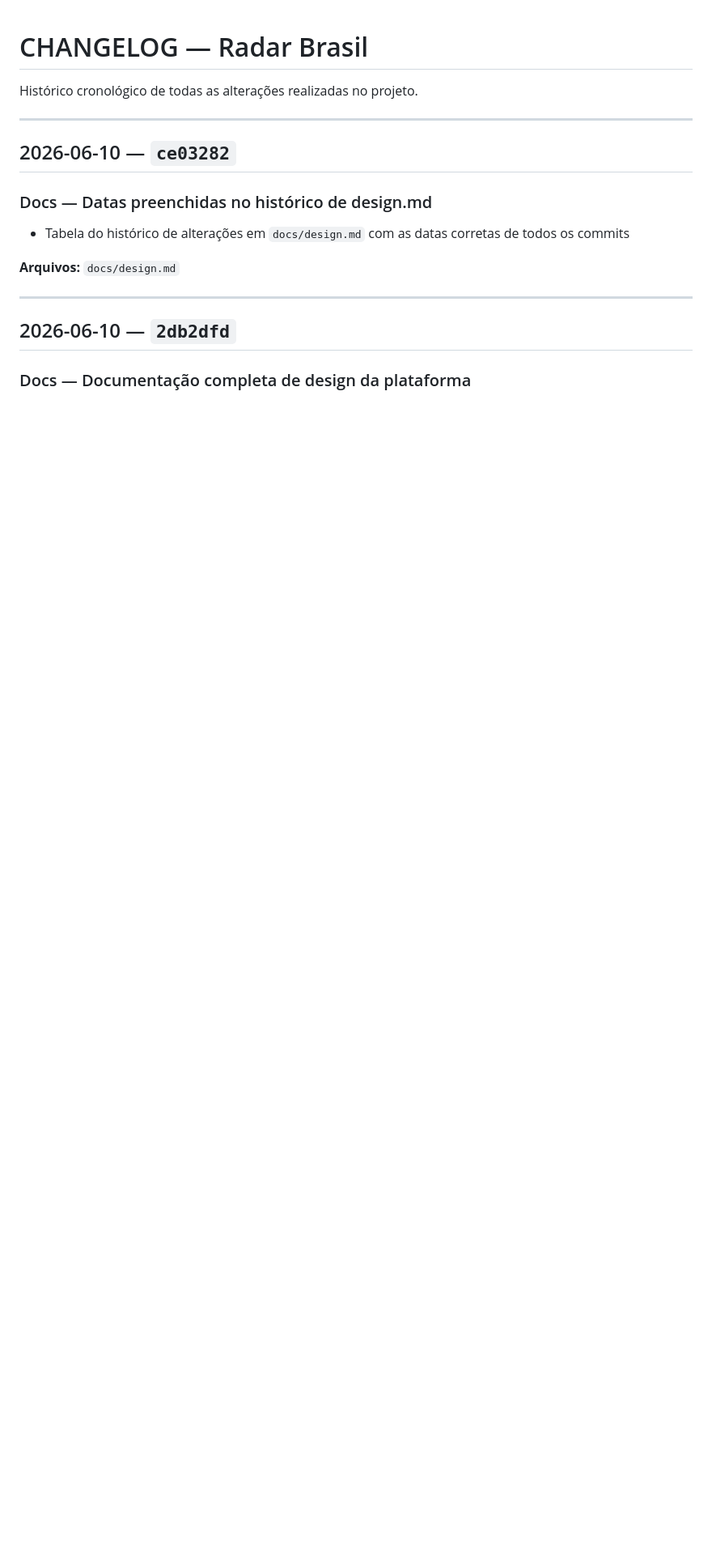
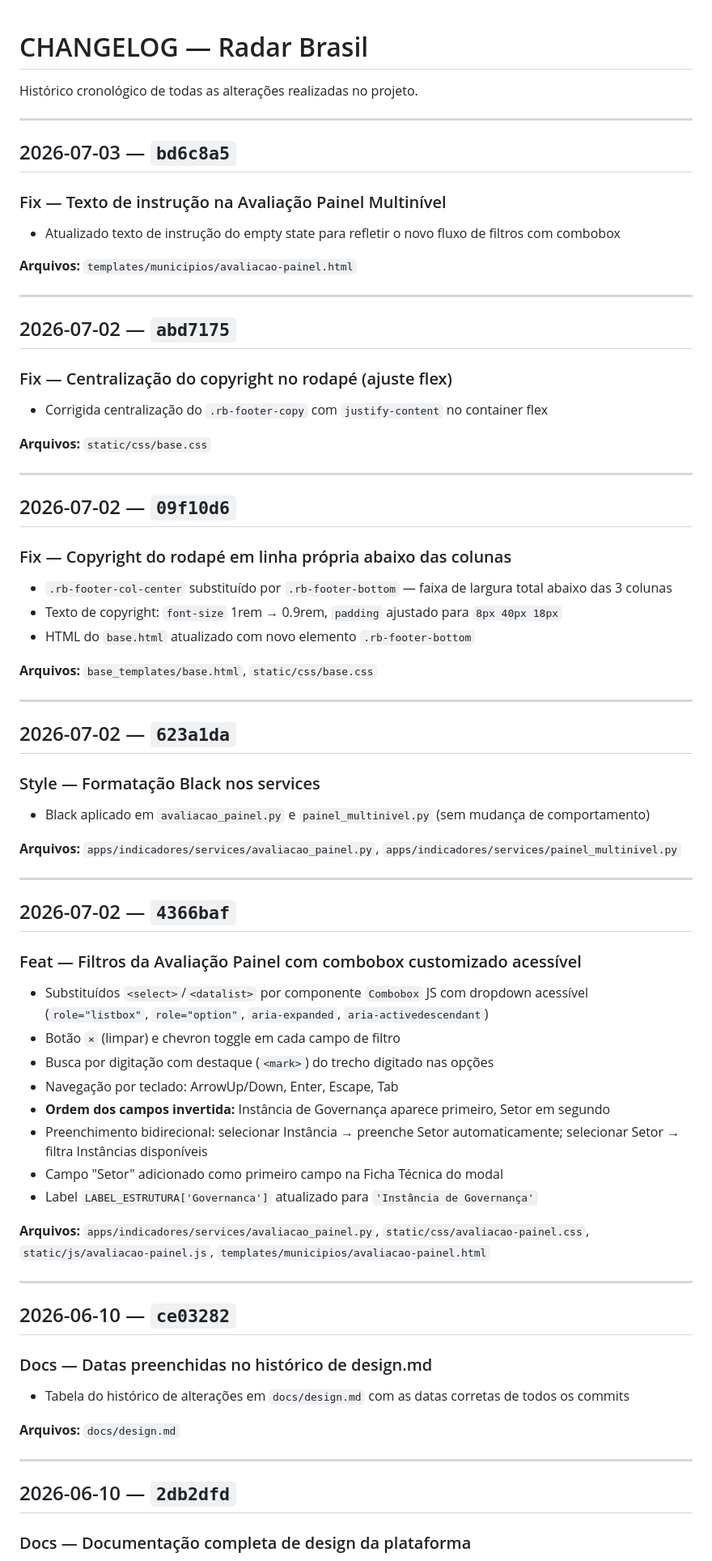
Before and after one commit to dadosfnp/radar-brasil, a Markdown page: docs/CHANGELOG.md, the part around the change. Shown at 81% size. GitHub-like rendering; blank space fills up the shorter version.

Commit message:
docs: atualiza CHANGELOG e design.md com commits de 2026-07-02 e 2026-07-03

```diff
--- a/docs/CHANGELOG.md
+++ b/docs/CHANGELOG.md
@@ -1,6 +1,65 @@
 # CHANGELOG — Radar Brasil
 
 Histórico cronológico de todas as alterações realizadas no projeto.
+
+---
+
+## 2026-07-03 — `bd6c8a5`
+
+### Fix — Texto de instrução na Avaliação Painel Multinível
+
+- Atualizado texto de instrução do empty state para refletir o novo fluxo de filtros com combobox
+
+**Arquivos:** `templates/municipios/avaliacao-painel.html`
+
+---
+
+## 2026-07-02 — `abd7175`
+
+### Fix — Centralização do copyright no rodapé (ajuste flex)
+
+- Corrigida centralização do `.rb-footer-copy` com `justify-content` no container flex
+
+**Arquivos:** `static/css/base.css`
+
+---
+
+## 2026-07-02 — `09f10d6`
+
+### Fix — Copyright do rodapé em linha própria abaixo das colunas
+
+- `.rb-footer-col-center` substituído por `.rb-footer-bottom` — faixa de largura total abaixo das 3 colunas
+- Texto de copyright: `font-size` 1rem → 0.9rem, `padding` ajustado para `8px 40px 18px`
+- HTML do `base.html` atualizado com novo elemento `.rb-footer-bottom`
+
+**Arquivos:** `base_templates/base.html`, `static/css/base.css`
+
+---
+
+## 2026-07-02 — `623a1da`
+
+### Style — Formatação Black nos services
+
+- Black aplicado em `avaliacao_painel.py` e `painel_multinivel.py` (sem mudança de comportamento)
+
+**Arquivos:** `apps/indicadores/services/avaliacao_painel.py`, `apps/indicadores/services/painel_multinivel.py`
+
+---
+
+## 2026-07-02 — `4366baf`
+
+### Feat — Filtros da Avaliação Painel com combobox customizado acessível
+
+- Substituídos `<select>`/`<datalist>` por componente `Combobox` JS com dropdown acessível (`role="listbox"`, `role="option"`, `aria-expanded`, `aria-activedescendant`)
+- Botão `×` (limpar) e chevron toggle em cada campo de filtro
+- Busca por digitação com destaque (`<mark>`) do trecho digitado nas opções
+- Navegação por teclado: ArrowUp/Down, Enter, Escape, Tab
+- **Ordem dos campos invertida:** Instância de Governança aparece primeiro, Setor em segundo
+- Preenchimento bidirecional: selecionar Instância → preenche Setor automaticamente; selecionar Setor → filtra Instâncias disponíveis
+- Campo "Setor" adicionado como primeiro campo na Ficha Técnica do modal
+- Label `LABEL_ESTRUTURA['Governanca']` atualizado para `'Instância de Governança'`
+
+**Arquivos:** `apps/indicadores/services/avaliacao_painel.py`, `static/css/avaliacao-painel.css`, `static/js/avaliacao-painel.js`, `templates/municipios/avaliacao-painel.html`
 
 ---
 
```
Also changed, not shown: docs/design.md (+12 -0 lines).
